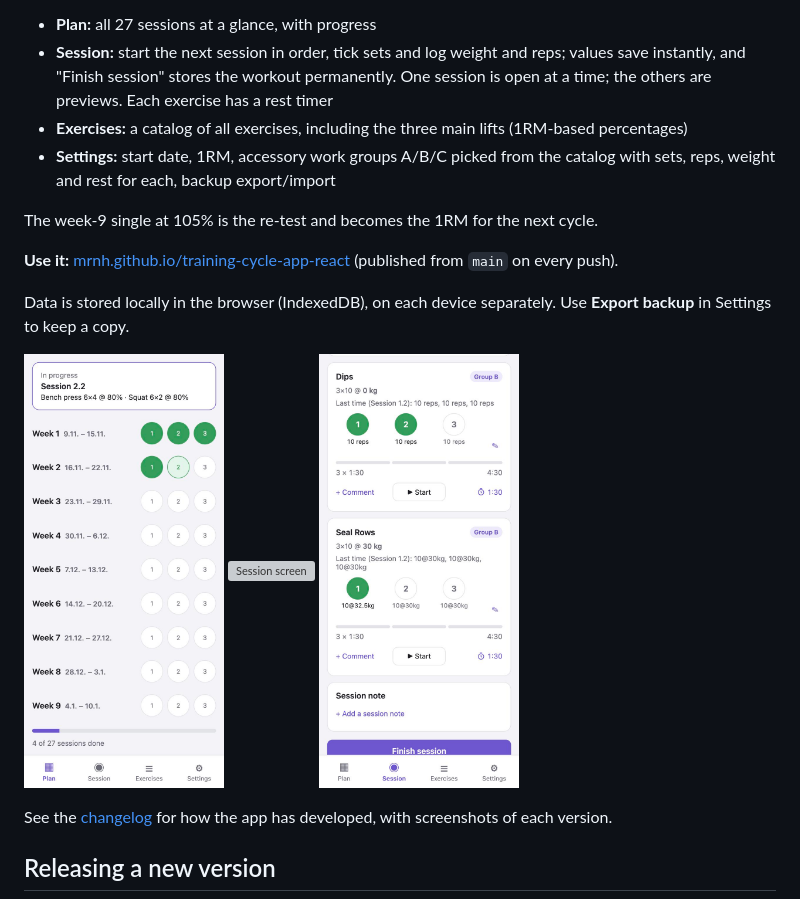
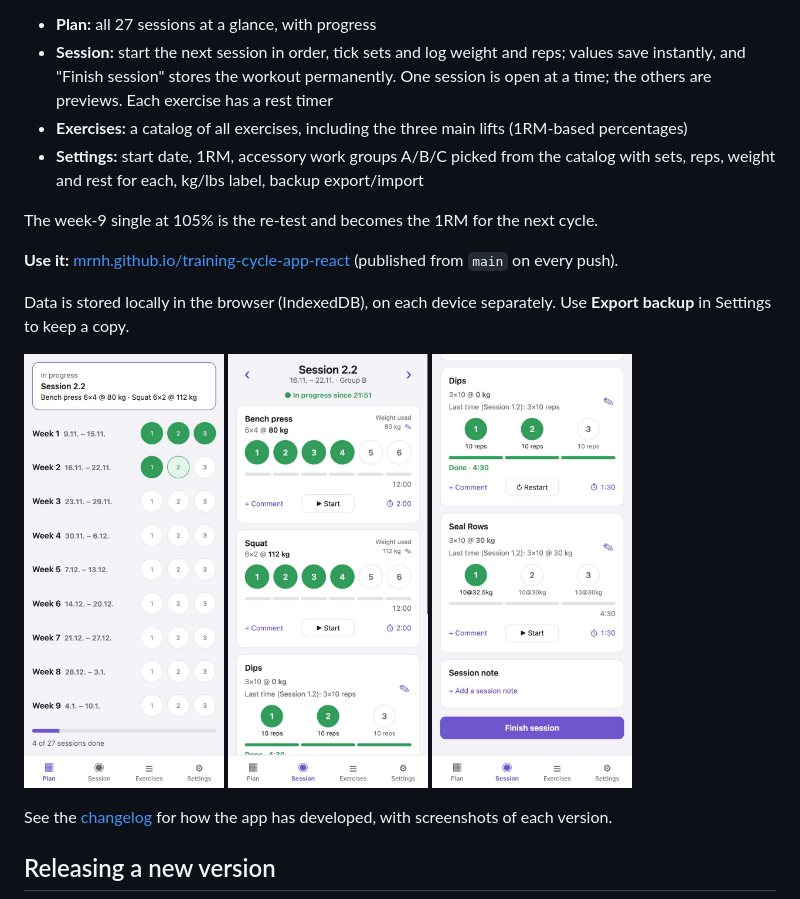
Before and after one commit to mrnh/training-cycle-app-react, a Markdown page: README.md, the part around the change. Drawn GitHub-style; pictures changed too: docs/screenshots/v0.6.0/accessory.jpg (added), docs/screenshots/v0.6.0/plan.jpg (added), docs/screenshots/v0.6.0/session.jpg (added); grey boxes are pictures that could not be loaded.

```diff
--- a/README.md
+++ b/README.md
@@ -9,7 +9,7 @@ Russian Masters Squat Routine adapted for squat, bench press and deadlift.
   the others are previews. Each exercise has a rest timer
 - **Exercises:** a catalog of all exercises, including the three main lifts (1RM-based percentages)
 - **Settings:** start date, 1RM, accessory work groups A/B/C picked from the catalog with sets, reps,
-  weight and rest for each, backup export/import
+  weight and rest for each, kg/lbs label, backup export/import
 
 The week-9 single at 105% is the re-test and becomes the 1RM for the next cycle.
 
@@ -19,9 +19,9 @@ The week-9 single at 105% is the re-test and becomes the 1RM for the next cycle.
 Data is stored locally in the browser (IndexedDB), on each device separately. Use **Export backup** in Settings to keep a copy.
 
 <p>
-  <img src="docs/screenshots/v0.5.0/plan.jpg" width="200" alt="Plan screen">
-  <img src="docs/screenshots/v0.5.0/session.jpg" width="200" alt="Session screen">
-  <img src="docs/screenshots/v0.5.0/secondary.jpg" width="200" alt="Accessory work">
+  <img src="docs/screenshots/v0.6.0/plan.jpg" width="200" alt="Plan screen">
+  <img src="docs/screenshots/v0.6.0/session.jpg" width="200" alt="Session screen">
+  <img src="docs/screenshots/v0.6.0/accessory.jpg" width="200" alt="Accessory work">
 </p>
 
 See the [changelog](CHANGELOG.md) for how the app has developed, with screenshots of each version.
```
Also changed, not shown: CHANGELOG.md (+32 -0 lines), docs/screenshots/v0.6.0/settings-accessory.jpg (added), docs/screenshots/v0.6.0/units.jpg (added), 2 other files.
